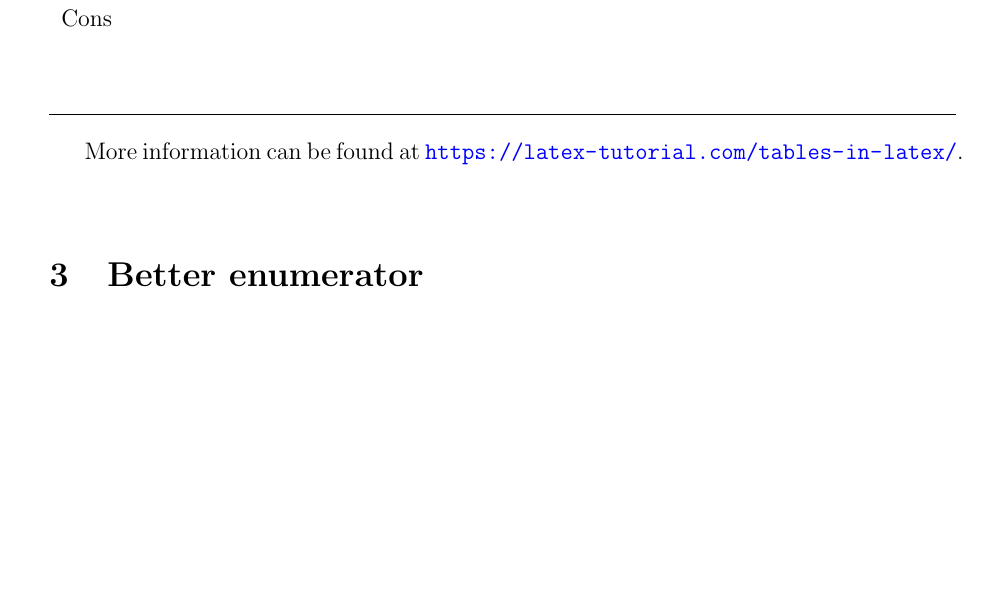
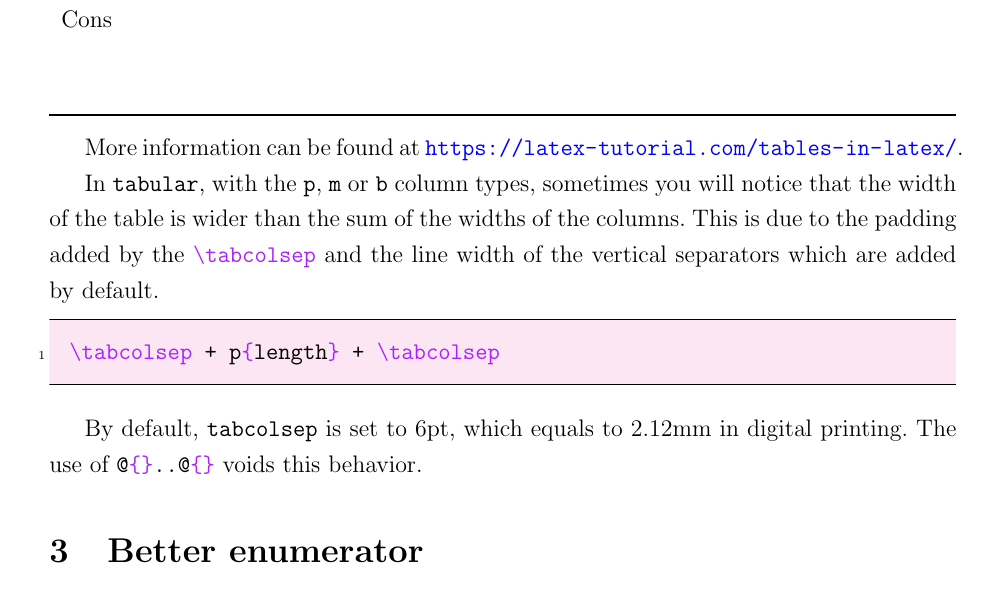
Before and after one commit to hoang-himself/hcmut-report, a LaTeX document (report.tex, which reads chapters/example/bettertables.tex): part of page 4 of 10 before the commit and part of page 4 of 11 after it, cut so that both start at the same text, the shorter picture padded with empty space. Compiled offline with pdfLaTeX.

Commit message:
docs: column width in tables

```diff
--- a/chapters/example/bettertables.tex
+++ b/chapters/example/bettertables.tex
@@ -20,3 +20,13 @@ Tabularx is simply tabular but with X environment, meaning that it will try to u
 \end{center}
 
 More information can be found at \url{https://latex-tutorial.com/tables-in-latex/}.
+
+In \mintinline{latex}{tabular}, with the \mintinline{latex}{p}, \mintinline{latex}{m} or \mintinline{latex}{b} column types, sometimes you will notice that the width of the table is wider than the sum of the widths of the columns.
+This is due to the padding added by the \mintinline{latex}{\tabcolsep} and the line width of the vertical separators which are added by default.
+
+\begin{code}{latex}
+  \tabcolsep + p{length} + \tabcolsep
+\end{code}
+
+By default, \mintinline{latex}{tabcolsep} is set to 6pt, which equals to 2.12mm in digital printing.
+The use of \mintinline{latex}{@{}..@{}} voids this behavior.
```
